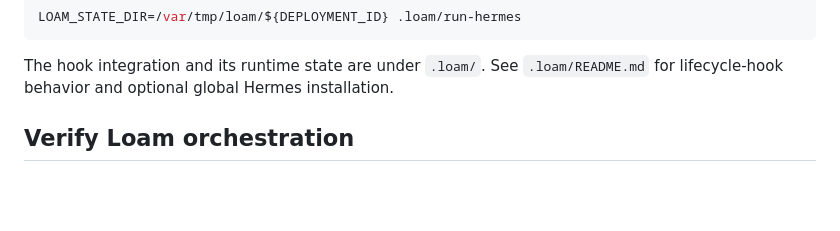
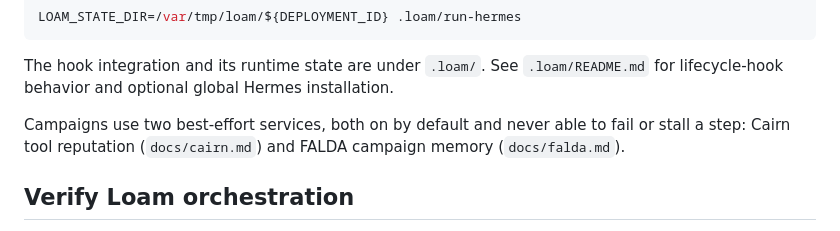
Before and after one commit to ramanathanlab/loam, a Markdown page: README.md, the part around the change. Drawn GitHub-style; blank space fills up the shorter version.

Commit message:
docs: FALDA operator runbook
Co-Authored-By: Claude Opus 5.5 <noreply@anthropic.com>

```diff
--- a/README.md
+++ b/README.md
@@ -28,6 +28,8 @@ LOAM_STATE_DIR=/var/tmp/loam/${DEPLOYMENT_ID} .loam/run-hermes
 
 
 The hook integration and its runtime state are under `.loam/`. See `.loam/README.md` for lifecycle-hook behavior and optional global Hermes installation.
+
+Campaigns use two best-effort services, both on by default and never able to fail or stall a step: Cairn tool reputation (`docs/cairn.md`) and FALDA campaign memory (`docs/falda.md`).
 ## Verify Loam orchestration
 
 The focused verification suite exercises the ranked-hypothesis lifecycle without a live MCP execution service: it loads the three prompt roles, verifies validator-to-code-generator tool boundaries, simulates tagged subagent start/stop records, collates completed validator reports into a reasoner request, and confirms the reasoner brief reaches the next tournament goal. It also covers tournament profile parsing and the existing lifecycle/provenance ledger contracts.
```
Also changed, not shown: docs/falda.md (added, +103 -0 lines).
